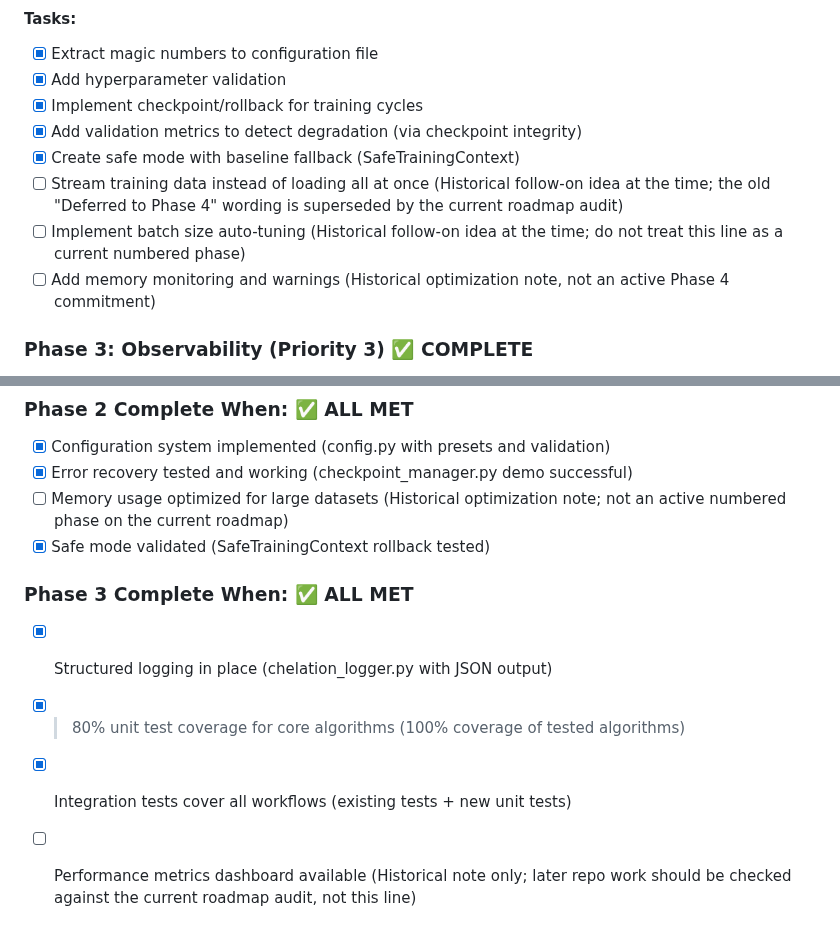
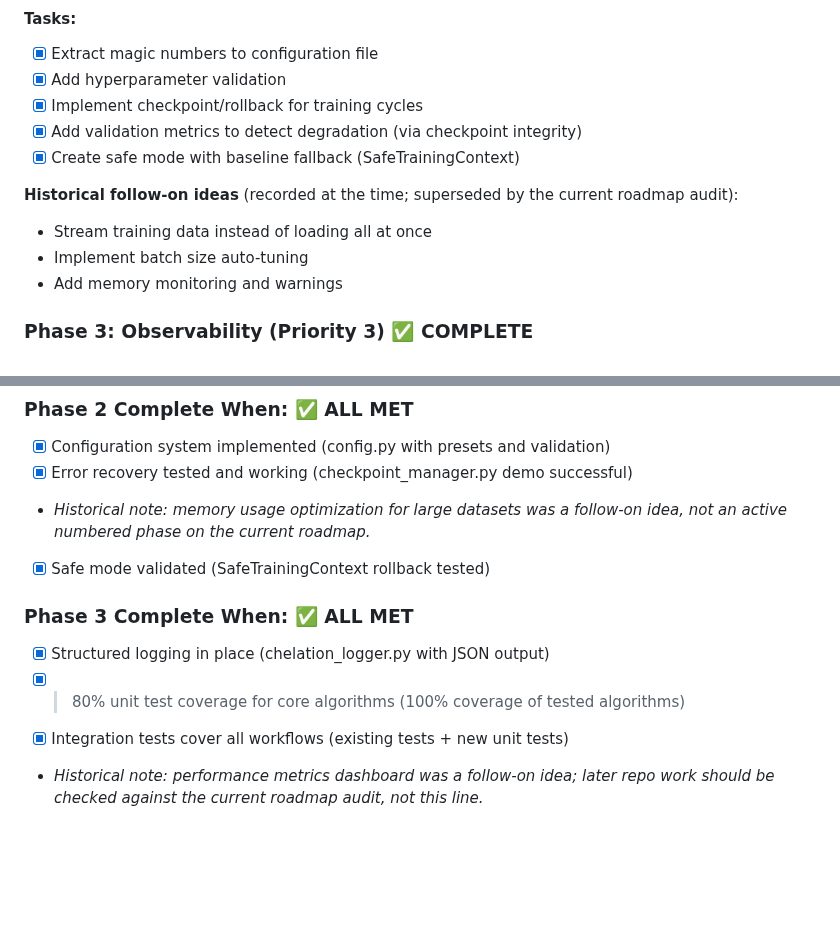
Before and after one commit to mattmre/CHELATEDAI, a Markdown page: REFACTORING_PLAN.md, 2 parts joined by grey strips. GitHub-like rendering; blank space fills up the shorter version.

Commit message:
fix: resolve PR #97 review comments on historical checkbox items
- Convert unchecked Phase 2 task checkboxes to plain bullets under
  "Historical follow-on ideas" subheading (they are historical, not active)
- Convert unchecked Phase 2 completion criteria to italicized note
  (removes contradiction with "ALL MET" claim)
- Apply same fix to Phase 3 completion criteria for consistency

Co-Authored-By: Claude Opus 4.6 <noreply@anthropic.com>

```diff
--- a/REFACTORING_PLAN.md
+++ b/REFACTORING_PLAN.md
@@ -36,9 +36,11 @@
 - [x] Implement checkpoint/rollback for training cycles
 - [x] Add validation metrics to detect degradation (via checkpoint integrity)
 - [x] Create safe mode with baseline fallback (SafeTrainingContext)
-- [ ] Stream training data instead of loading all at once (Historical follow-on idea at the time; the old "Deferred to Phase 4" wording is superseded by the current roadmap audit)
-- [ ] Implement batch size auto-tuning (Historical follow-on idea at the time; do not treat this line as a current numbered phase)
-- [ ] Add memory monitoring and warnings (Historical optimization note, not an active Phase 4 commitment)
+
+**Historical follow-on ideas** (recorded at the time; superseded by the current roadmap audit):
+- Stream training data instead of loading all at once
+- Implement batch size auto-tuning
+- Add memory monitoring and warnings
 
 ### Phase 3: Observability (Priority 3) ✅ COMPLETE
 **Goal**: Improve debugging, monitoring, and testing
@@ -131,11 +133,11 @@
 ### Phase 2 Complete When: ✅ ALL MET
 - [x] Configuration system implemented (config.py with presets and validation)
 - [x] Error recovery tested and working (checkpoint_manager.py demo successful)
-- [ ] Memory usage optimized for large datasets (Historical optimization note; not an active numbered phase on the current roadmap)
+- *Historical note: memory usage optimization for large datasets was a follow-on idea, not an active numbered phase on the current roadmap.*
 - [x] Safe mode validated (SafeTrainingContext rollback tested)
 
 ### Phase 3 Complete When: ✅ ALL MET
 - [x] Structured logging in place (chelation_logger.py with JSON output)
 - [x] >80% unit test coverage for core algorithms (100% coverage of tested algorithms)
 - [x] Integration tests cover all workflows (existing tests + new unit tests)
-- [ ] Performance metrics dashboard available (Historical note only; later repo work should be checked against the current roadmap audit, not this line)
+- *Historical note: performance metrics dashboard was a follow-on idea; later repo work should be checked against the current roadmap audit, not this line.*
```
